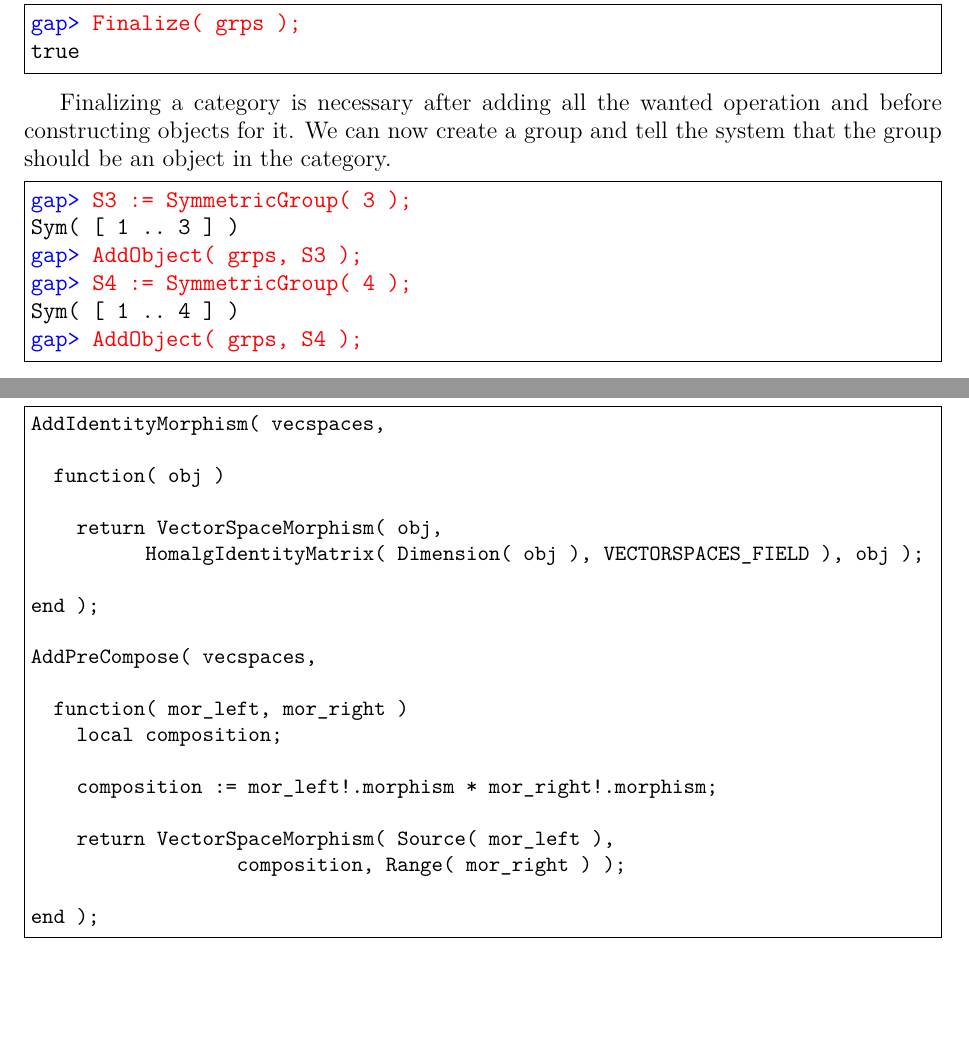
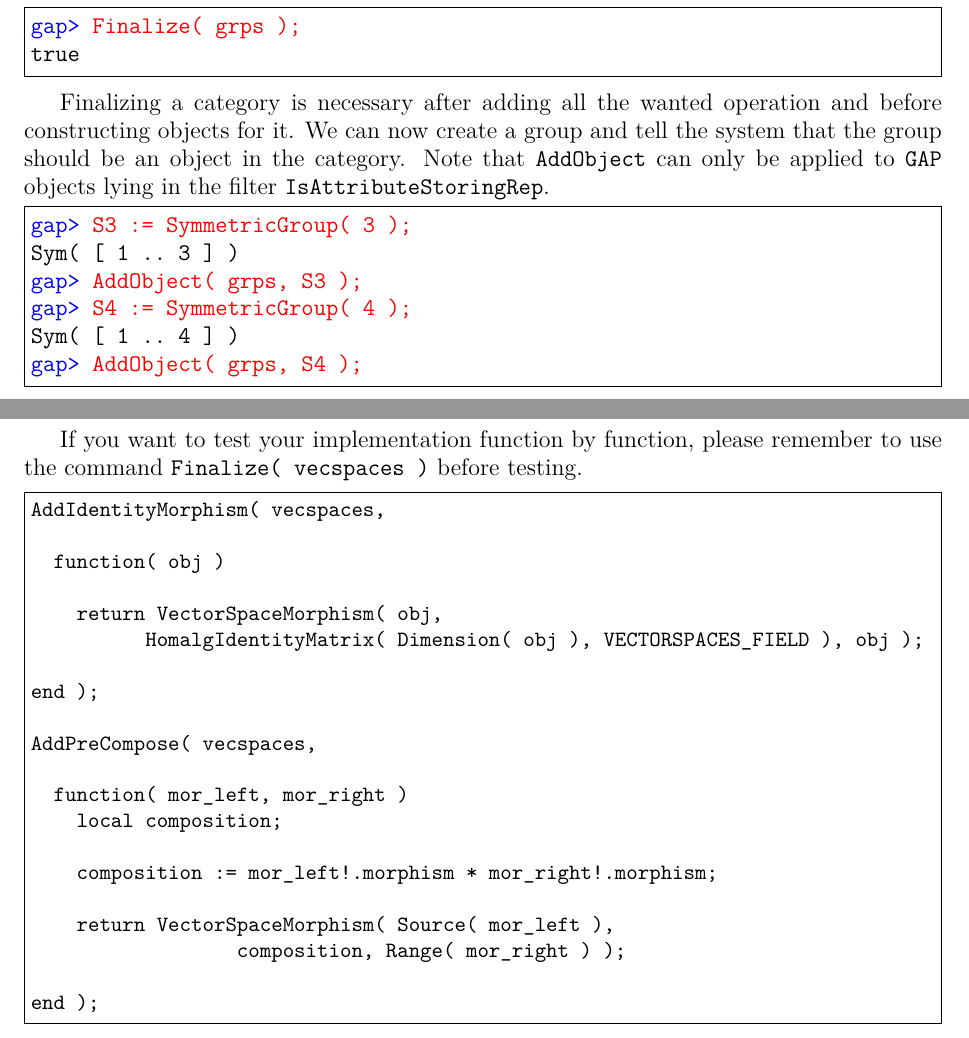
Before and after one commit to homalg-project/CAP_project, a LaTeX book (main.tex, which reads Tutorial.tex): two parts of pages 6 and 10 of 59, joined at a grey line, cut so that both start at the same text, the shorter picture padded with empty space. Compiled offline with pdfLaTeX.

Commit message:
Changes suggested by Mohamed

```diff
--- a/Tutorial.tex
+++ b/Tutorial.tex
@@ -34,6 +34,8 @@ has now all the functions we wanted it to have, we can finalize it.
 
 Finalizing a category is necessary after adding all the wanted operation and before constructing objects
 for it. We can now create a group and tell the system that the group should be an object in the category.
+Note that \texttt{AddObject} can only be applied to \GAP objects lying in the filter
+\texttt{IsAttributeStoringRep}.
 
 \input{GAP_tex/group_example/AddGroup_main}
 
@@ -104,6 +106,10 @@ morphisms are automatically part of the category, and after finishing up the cat
 category will be applicable to them.
 
 We now continue by adding functions to the category, starting with the same operations as above.
+
+If you want to test your implementation function by function,
+please remember to use the command \texttt{Finalize( vecspaces )}
+before testing.
 
 \input{GAP_tex/vecspaces_example/Functions1}
 
```
